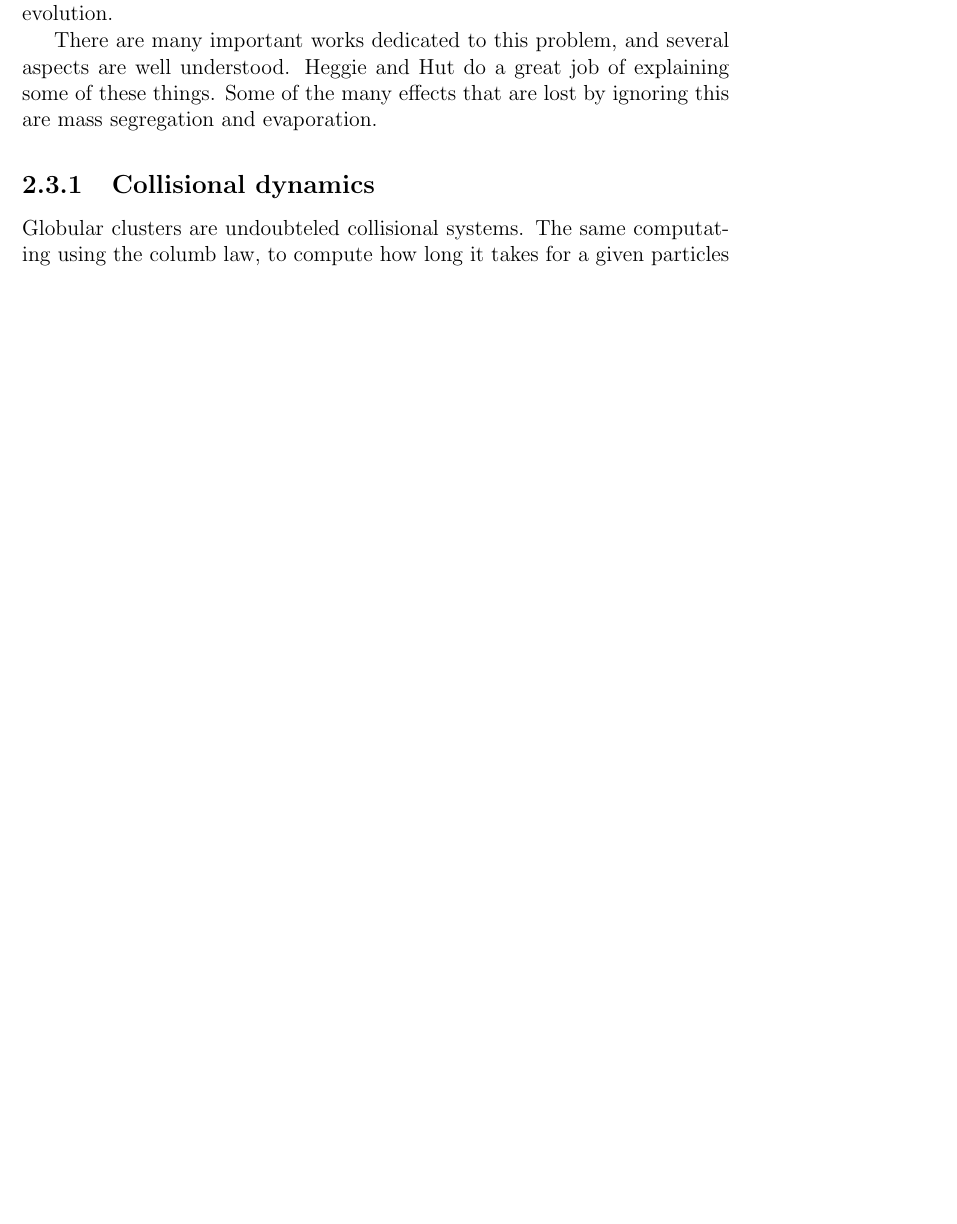
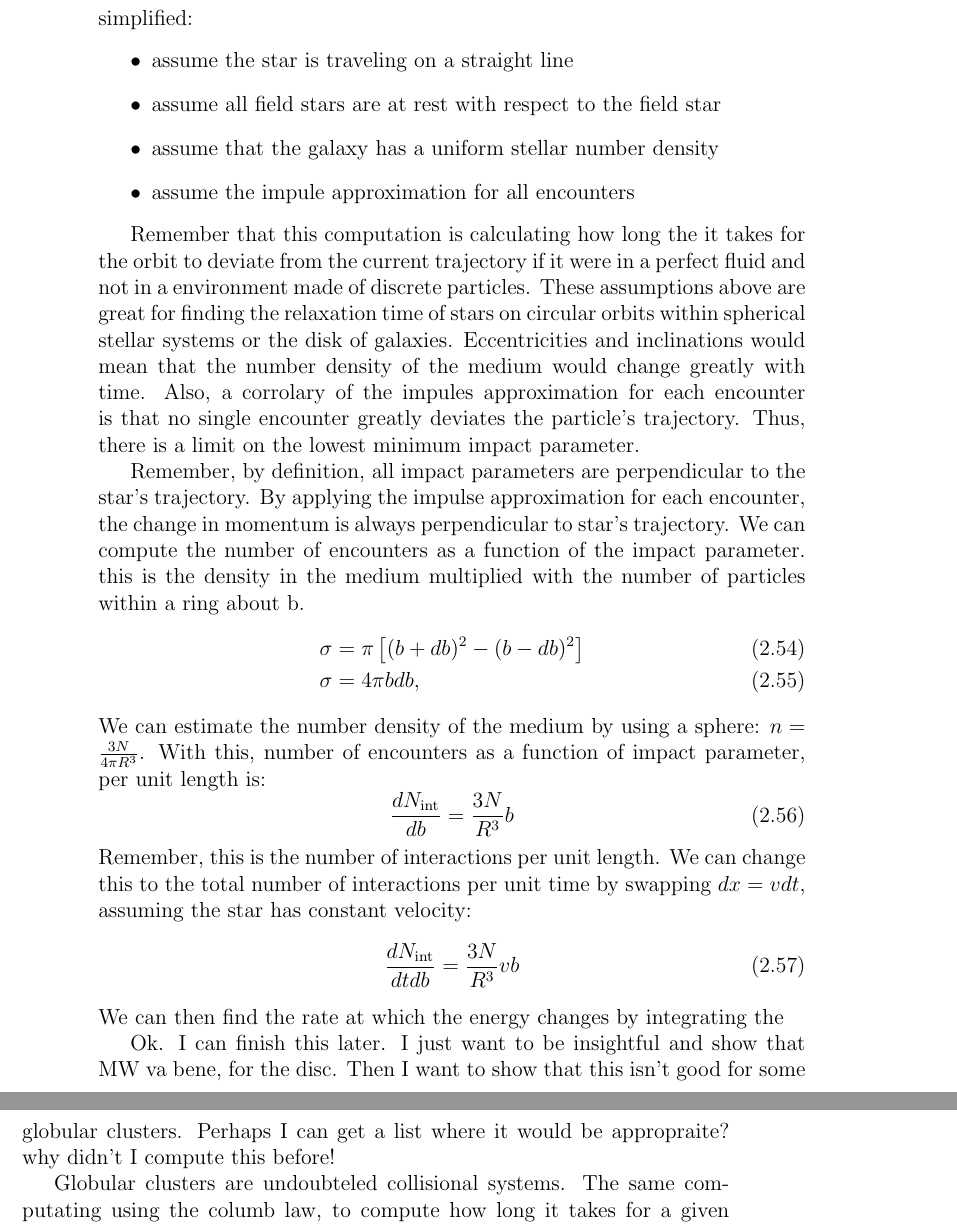
Before and after one commit to salvatore-ferrone/phd-thesis-ferrone, a LaTeX thesis (main.tex, which reads chapters/theory.tex): part of page 67 of 79 before the commit and two parts of pages 68 and 69 of 81 after it, the two joined at a grey line, cut at the place of the change, the shorter picture padded with empty space. Compiled offline with pdfLaTeX.

Commit message:
added more on collisional dynamics

```diff
--- a/chapters/theory.tex
+++ b/chapters/theory.tex
@@ -762,10 +762,3 @@ The remainder of this chapter is structured to clarify the theoretical framework
 \section{The Ignored Physics}
 
 
-    In essence, we want to quantify the number of interactions a star will have as it travels through the galaxy. There is a quick way to do this, which is to assume that the cross-sectional surface density of the star as it passes through the galactic medium is constant. Even after performing some of these assumptions, a useful relationship is found, which is that the relaxation time is ~N/log(n) t_cross
-
-    The classic case of a galaxy shows that in a spherical galaxy, this time is approximately 10^4 times the age of the universe. For globular clusters, this time is on the order of 1 Gyr, which is smaller than their lifetime.
-
-    This means that the effect of collisions is quite crucial for discussing their evolution.
-
-    There are many important works dedicated to this problem, and several aspects are well understood. Heggie and Hut do a great job of explaining some of these things. Some of the many effects that are lost by ignoring this are mass segregation and evaporation.
@@ -776,3 +774,36 @@ The remainder of this chapter is structured to clarify the theoretical framework
+        \begin{itemize}
+            \item assume the star is traveling on a straight line
+            \item assume all field stars are at rest with respect to the field star
+            \item assume that the galaxy has a uniform stellar number density
+            \item assume the impule approximation for all encounters
+        \end{itemize}
+
+        Remember that this computation is calculating how long the it takes for the orbit to deviate from the current trajectory if it were in a perfect fluid and not in a environment made of discrete particles. These assumptions above are great for finding the relaxation time of stars on circular orbits within spherical stellar systems or the disk of galaxies. Eccentricities and inclinations would mean that the number density of the medium would change greatly with time. Also, a corrolary of the impules approximation for each encounter is that no single encounter greatly deviates the particle's trajectory. Thus, there is a limit on the lowest minimum impact parameter.
+
+        Remember, by definition, all impact parameters are perpendicular to the star's trajectory. By applying the impulse approximation for each encounter, the change in momentum is always perpendicular to star's trajectory. We can compute the number of encounters as a function of the impact parameter. this is the density in the medium multiplied with the number of particles within a ring about b.
+        \begin{align}
+            \sigma &= \pi \left[(b+db)^2-(b-db)^2 \right]\\
+            \sigma &= 4\pi bdb,
+        \end{align}
+        We can estimate the number density of the medium by using a sphere: $n=\frac{3N}{4\pi R^3}$. With this, number of encounters as a function of impact parameter, per unit length is:
+        \begin{equation}
+            \frac{d N_\mathrm{int}}{db} = \frac{3N}{R^3} b
+        \end{equation}
+        Remember, this is the number of interactions per unit length. We can change this to the total number of interactions per unit time by swapping $dx=vdt$, assuming the star has constant velocity:
+        \begin{equation}
+            \frac{d N_\mathrm{int}}{dtdb} = \frac{3N}{R^3} vb
+        \end{equation}
+        We can then find the rate at which the energy changes by integrating the
+
+        Ok. I can finish this later. I just want to be insightful and show that MW va bene, for the disc. Then I want to show that this isn't good for some globular clusters. Perhaps I can get a list where it would be appropraite? why didn't I compute this before!
+
+
+
+
+
+
+
+
 
         Globular clusters are undoubteled collisional systems. The same computating using the columb law, to compute how long it takes for a given particles to change it's momentum on same order of magnitude as it's initial momentum is much less than the age of a given globular cluster. This computation is what justified us for using the fluid limit for galactic dynamics, and it is the same computation that instructs us that we are incorrect for globular clusters. \citet{2023LRCA....9....3S} published a review discussing \textit{Computational methods for collisional stellar systems}, and entitled one of their sections \textit{Nbody the growth of an industry}.
 
```
Also changed, not shown: chapters/theory.tex (5 more changed lines), 1 other file.
